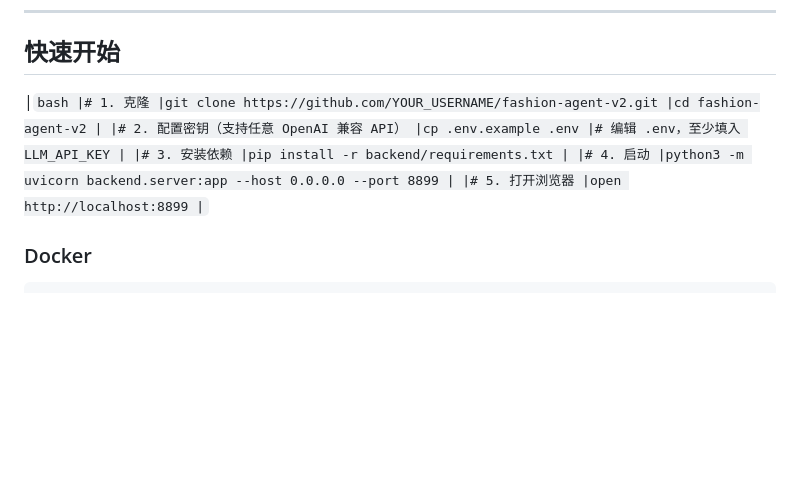
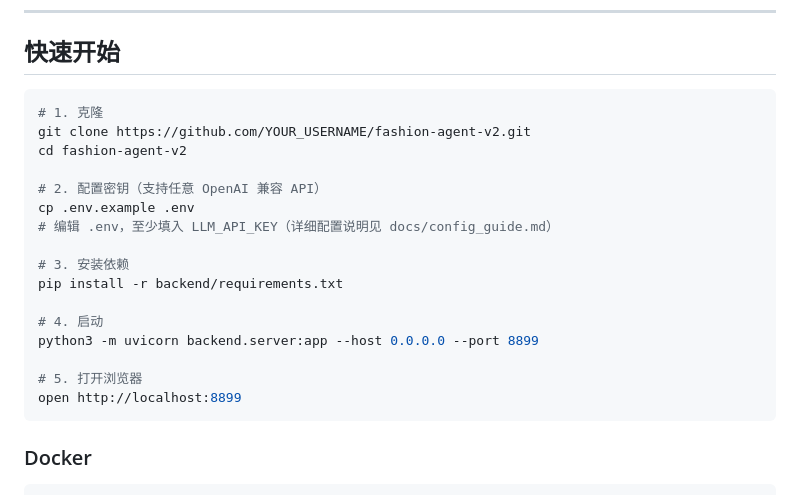
Before and after one commit to pmshaw2045-ops/zhijing-agent, a Markdown page: README.md, the part around one of its changes. Rendered like a GitHub page; blank space fills up the shorter version.

````diff
--- a/README.md
+++ b/README.md
@@ -22,24 +22,24 @@
 
 ## 快速开始
 
-|```bash
-|# 1. 克隆
-|git clone https://github.com/YOUR_USERNAME/fashion-agent-v2.git
-|cd fashion-agent-v2
-|
-|# 2. 配置密钥（支持任意 OpenAI 兼容 API）
-|cp .env.example .env
-|# 编辑 .env，至少填入 LLM_API_KEY
-|
-|# 3. 安装依赖
-|pip install -r backend/requirements.txt
-|
-|# 4. 启动
-|python3 -m uvicorn backend.server:app --host 0.0.0.0 --port 8899
-|
-|# 5. 打开浏览器
-|open http://localhost:8899
-|```
+```bash
+# 1. 克隆
+git clone https://github.com/YOUR_USERNAME/fashion-agent-v2.git
+cd fashion-agent-v2
+
+# 2. 配置密钥（支持任意 OpenAI 兼容 API）
+cp .env.example .env
+# 编辑 .env，至少填入 LLM_API_KEY（详细配置说明见 docs/config_guide.md）
+
+# 3. 安装依赖
+pip install -r backend/requirements.txt
+
+# 4. 启动
+python3 -m uvicorn backend.server:app --host 0.0.0.0 --port 8899
+
+# 5. 打开浏览器
+open http://localhost:8899
+```
 
 ### Docker
 
````
Also changed, not shown: other parts of README.md (+12 -49 lines), docs/config_guide.md (added, +208 -0 lines).
